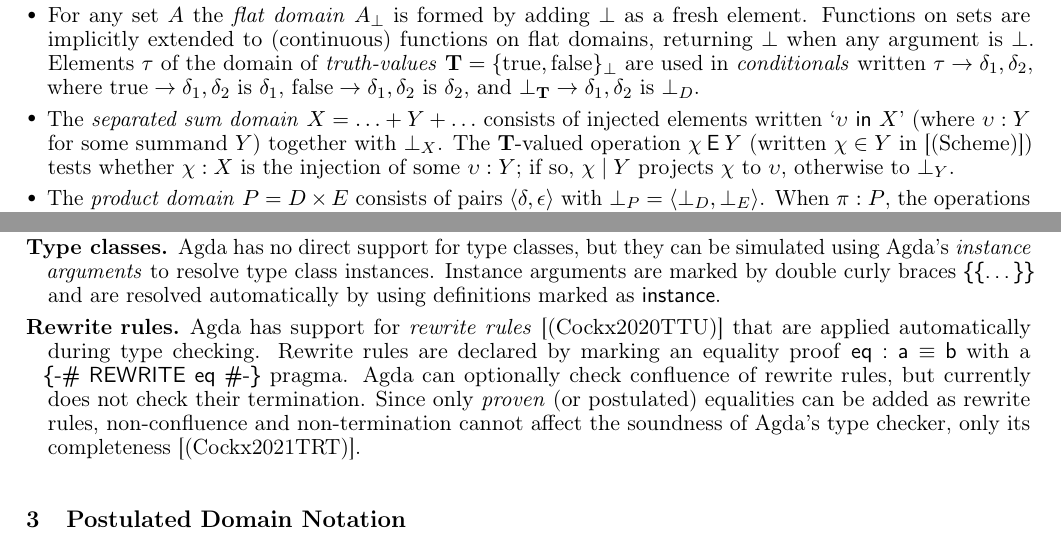
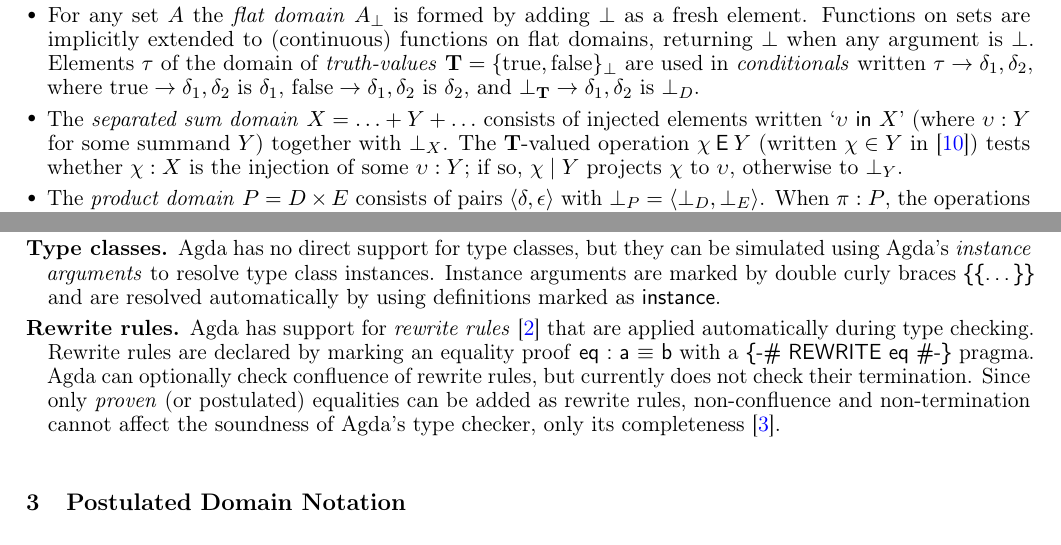
Before and after one commit to pdmosses/mfps2026-agda, a LaTeX document (latex/main.tex, which reads latex/agda/Background.tex): two parts of pages 3 and 4 of 17, joined at a grey line, cut so that both start at the same text. Compiled offline with pdfLaTeX.

Commit message:
Final updates for PDF

```diff
--- a/latex/agda/Background.tex
+++ b/latex/agda/Background.tex
@@ -63,9 +63,11 @@ Let \(D, E\) be domains with elements \(\delta : D\), \(\epsilon : E\).
   of injected elements written `\(\upsilon \textsf{ in } X\)' (where
   \(\upsilon : Y\) for some summand \(Y\)) together with \(\bot_X\). The
   \(\textbf{T}\)-valued operation \(\chi \mathbin{\textsf{E}} Y\)
-  (written \(\chi \in Y\) in {[}(Scheme){]}) tests whether \(\chi : X\)
-  is the injection of some \(\upsilon : Y\); if so, \(\chi \mid Y\)
-  projects \(\chi\) to \(\upsilon\), otherwise to \(\bot_Y\).
+  (written \(\chi \in Y\) in
+  \cite{Scheme}) tests whether
+  \(\chi : X\) is the injection of some \(\upsilon : Y\); if so,
+  \(\chi \mid Y\) projects \(\chi\) to \(\upsilon\), otherwise to
+  \(\bot_Y\).
 \item
   The \emph{product domain} \(P = D \times E\) consists of pairs
   \(\langle \delta, \epsilon \rangle\) with
@@ -155,13 +157,14 @@ Instance arguments are marked by double curly braces \AgdaRef{\{\{…\}\}}
 and are resolved automatically by using definitions marked as
 \AgdaRef{instance}.
 \item[Rewrite rules.]
-Agda has support for \emph{rewrite rules} {[}(Cockx2020TTU){]} that are
-applied automatically during type checking. Rewrite rules are declared
-by marking an equality proof \AgdaRef{eq\ :\ a\ ≡\ b} with a
+Agda has support for \emph{rewrite rules}
+\cite{Cockx2020TTU}
+that are applied automatically during type checking. Rewrite rules are
+declared by marking an equality proof \AgdaRef{eq\ :\ a\ ≡\ b} with a
 \AgdaRef{\{-\#\ REWRITE\ eq\ \#-\}} pragma. Agda can optionally check
 confluence of rewrite rules, but currently does not check their
 termination. Since only \emph{proven} (or postulated) equalities can be
 added as rewrite rules, non-confluence and non-termination cannot affect
 the soundness of Agda's type checker, only its
-completeness~{[}(Cockx2021TRT){]}.
+completeness~\cite{Cockx2021TRT}.
 \end{description}
```
Also changed, not shown: agda/Background.lagda.md (+3 -2 lines), agda/Examples/PCF/Domain-Equations.lagda.md (+1 -1 lines), agda/Examples/Scm/Semantic-Functions.lagda.md (+1 -1 lines), agda/Properties.lagda.md (+2 -2 lines), latex/agda/Examples/PCF/Domain-Equations.tex (+2 -2 lines), latex/agda/Examples/Scm/Semantic-Functions.tex (+2 -2 lines), latex/agda/Properties.tex (+3 -3 lines), 4 other files.
